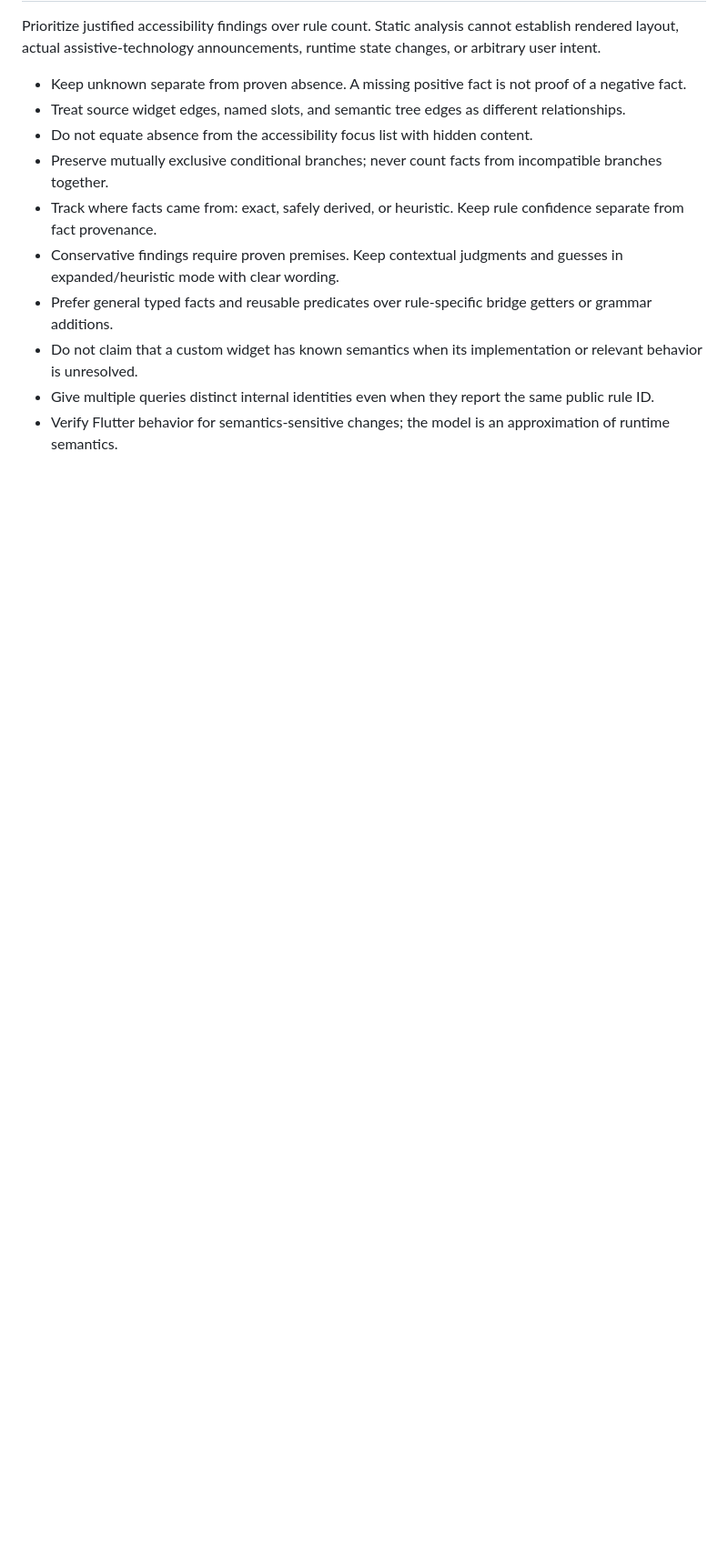
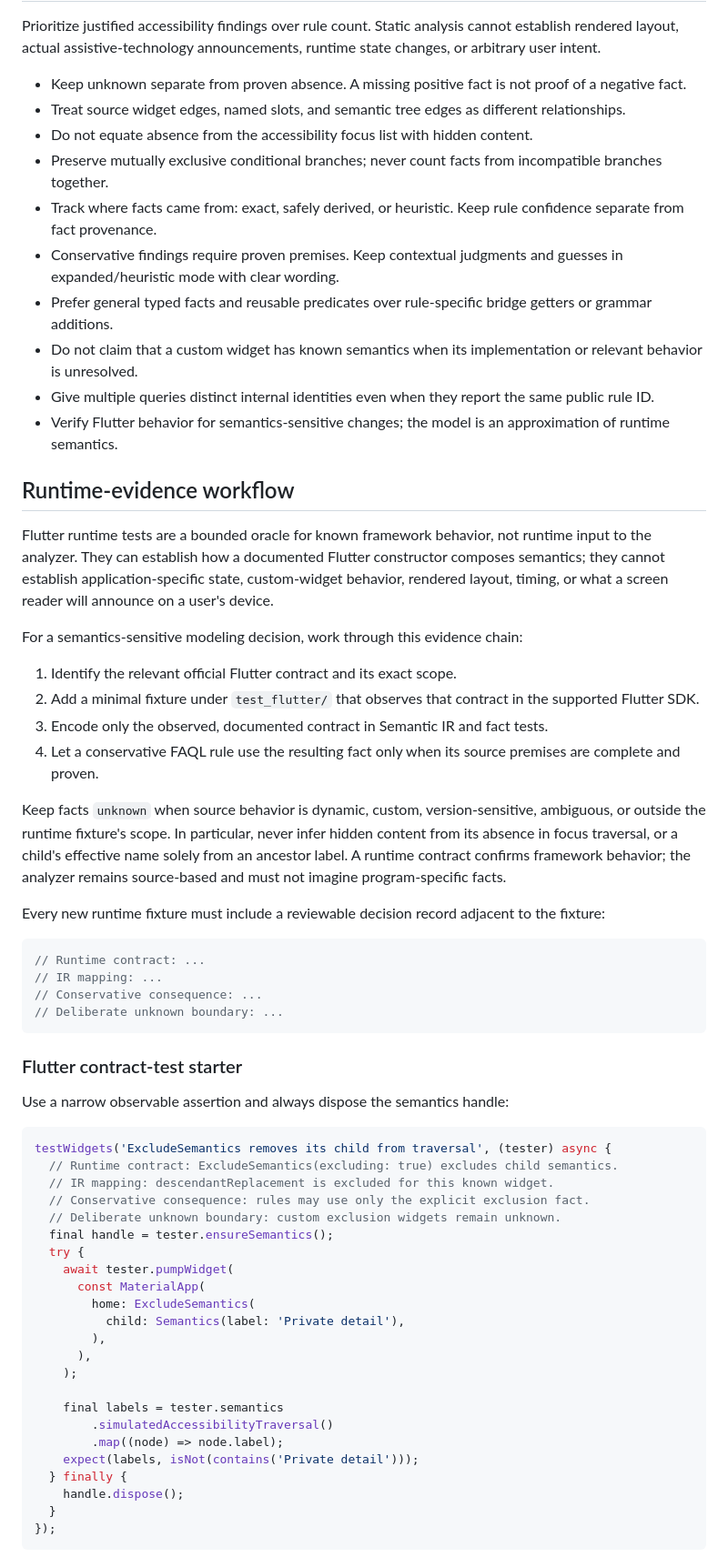
Before and after one commit to adil-adysh/flutter_a11y_lints, a Markdown page: AGENTS.md, the part around one of its changes. Shown at 91% size. Drawn GitHub-style; blank space fills up the shorter version.

Commit message:
docs: add runtime evidence workflow

````diff
--- a/AGENTS.md
+++ b/AGENTS.md
@@ -28,3 +30,67 @@ Prioritize justified accessibility findings over rule count. Static analysis can
 - Do not claim that a custom widget has known semantics when its implementation or relevant behavior is unresolved.
 - Give multiple queries distinct internal identities even when they report the same public rule ID.
 - Verify Flutter behavior for semantics-sensitive changes; the model is an approximation of runtime semantics.
+
+## Runtime-evidence workflow
+
+Flutter runtime tests are a bounded oracle for known framework behavior, not
+runtime input to the analyzer. They can establish how a documented Flutter
+constructor composes semantics; they cannot establish application-specific
+state, custom-widget behavior, rendered layout, timing, or what a screen
+reader will announce on a user's device.
+
+For a semantics-sensitive modeling decision, work through this evidence chain:
+
+1. Identify the relevant official Flutter contract and its exact scope.
+2. Add a minimal fixture under `test_flutter/` that observes that contract in
+   the supported Flutter SDK.
+3. Encode only the observed, documented contract in Semantic IR and fact tests.
+4. Let a conservative FAQL rule use the resulting fact only when its source
+   premises are complete and proven.
+
+Keep facts `unknown` when source behavior is dynamic, custom, version-sensitive,
+ambiguous, or outside the runtime fixture's scope. In particular, never infer
+hidden content from its absence in focus traversal, or a child's effective name
+solely from an ancestor label. A runtime contract confirms framework behavior;
+the analyzer remains source-based and must not imagine program-specific facts.
+
+Every new runtime fixture must include a reviewable decision record adjacent to
+the fixture:
+
+```dart
+// Runtime contract: ...
+// IR mapping: ...
+// Conservative consequence: ...
+// Deliberate unknown boundary: ...
+```
+
+### Flutter contract-test starter
+
+Use a narrow observable assertion and always dispose the semantics handle:
+
+```dart
+testWidgets('ExcludeSemantics removes its child from traversal', (tester) async {
+  // Runtime contract: ExcludeSemantics(excluding: true) excludes child semantics.
+  // IR mapping: descendantReplacement is excluded for this known widget.
+  // Conservative consequence: rules may use only the explicit exclusion fact.
+  // Deliberate unknown boundary: custom exclusion widgets remain unknown.
+  final handle = tester.ensureSemantics();
+  try {
+    await tester.pumpWidget(
+      const MaterialApp(
+        home: ExcludeSemantics(
+          child: Semantics(label: 'Private detail'),
+        ),
+      ),
+    );
+
+    final labels = tester.semantics
+        .simulatedAccessibilityTraversal()
+        .map((node) => node.label);
+    expect(labels, isNot(contains('Private detail')));
+  } finally {
+    handle.dispose();
+  }
+});
+```
+
````
Also changed, not shown: other parts of AGENTS.md (+46 -0 lines).
